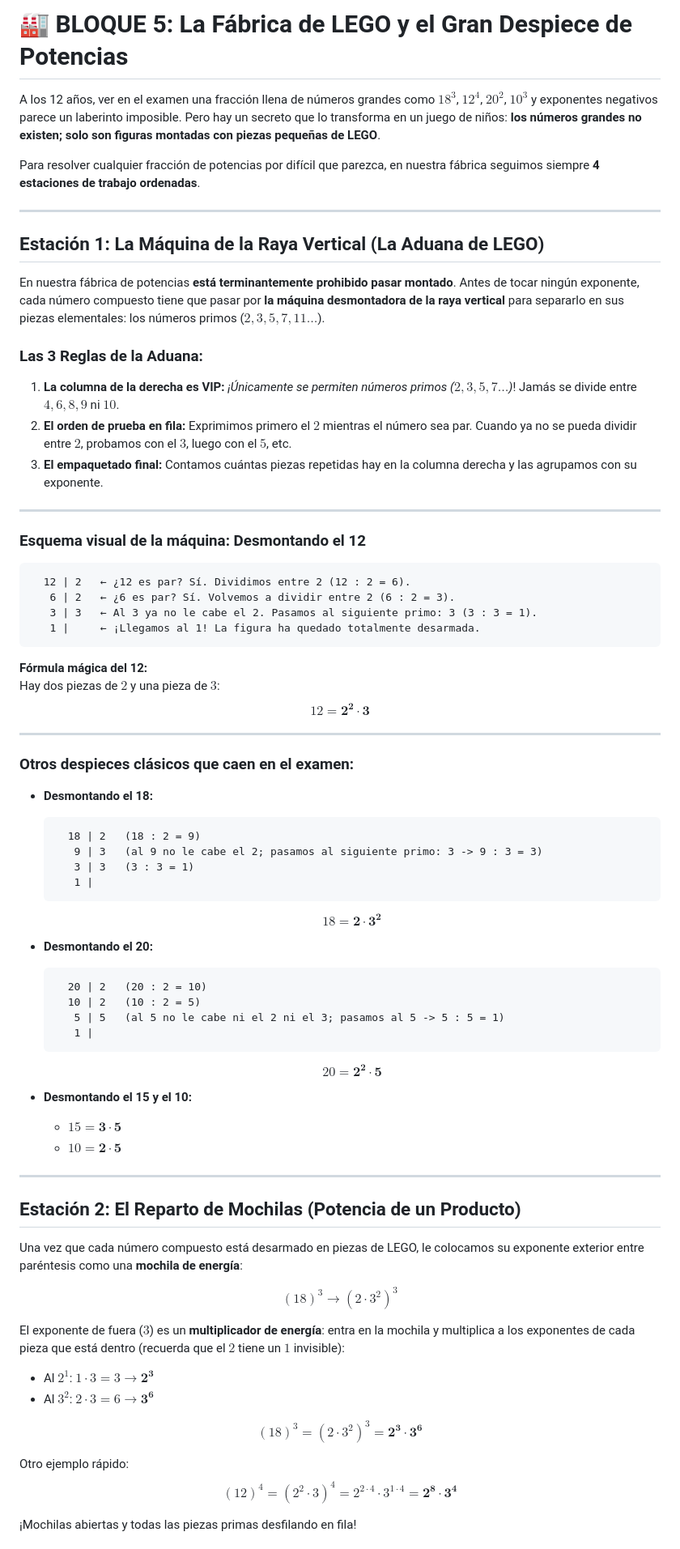
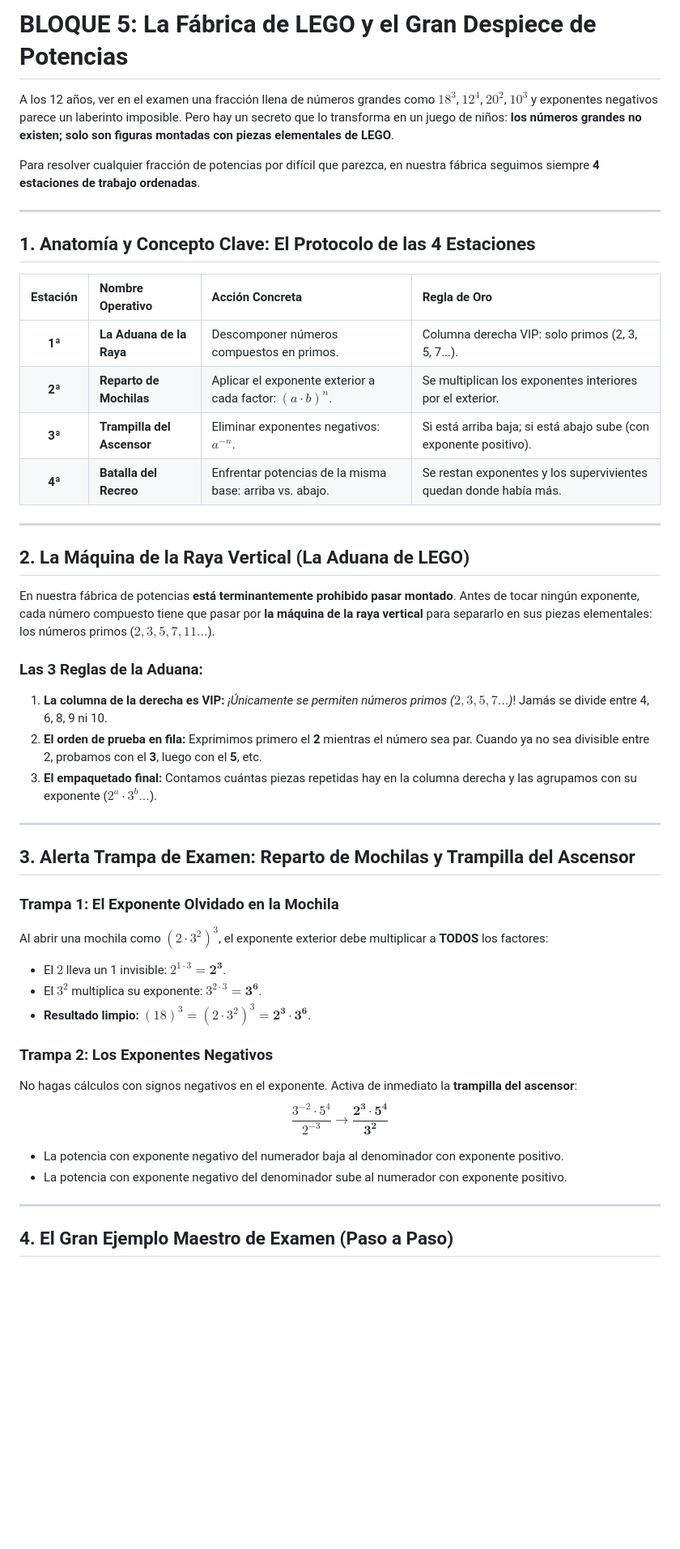
Before and after one commit to asanchezcan-art/mates-2eso, a Markdown page: gu_a_did_ctica_bloque_5_descomposici_n_y_fracciones_de_potencias.md, the part around one of its changes. Shown at 81% size. GitHub-like rendering; blank space fills up the shorter version.

````diff
--- a/gu_a_did_ctica_bloque_5_descomposici_n_y_fracciones_de_potencias.md
+++ b/gu_a_did_ctica_bloque_5_descomposici_n_y_fracciones_de_potencias.md
@@ -1,77 +1,48 @@
-# 🏭 BLOQUE 5: La Fábrica de LEGO y el Gran Despiece de Potencias
+# BLOQUE 5: La Fábrica de LEGO y el Gran Despiece de Potencias
 
-A los 12 años, ver en el examen una fracción llena de números grandes como $18^3$, $12^4$, $20^2$, $10^3$ y exponentes negativos parece un laberinto imposible. Pero hay un secreto que lo transforma en un juego de niños: **los números grandes no existen; solo son figuras montadas con piezas pequeñas de LEGO**.
+A los 12 años, ver en el examen una fracción llena de números grandes como $18^3$, $12^4$, $20^2$, $10^3$ y exponentes negativos parece un laberinto imposible. Pero hay un secreto que lo transforma en un juego de niños: **los números grandes no existen; solo son figuras montadas con piezas elementales de LEGO**.
 
 Para resolver cualquier fracción de potencias por difícil que parezca, en nuestra fábrica seguimos siempre **4 estaciones de trabajo ordenadas**.
 
 ---
 
-## Estación 1: La Máquina de la Raya Vertical (La Aduana de LEGO)
+## 1. Anatomía y Concepto Clave: El Protocolo de las 4 Estaciones
 
-En nuestra fábrica de potencias **está terminantemente prohibido pasar montado**. Antes de tocar ningún exponente, cada número compuesto tiene que pasar por **la máquina desmontadora de la raya vertical** para separarlo en sus piezas elementales: los números primos ($2, 3, 5, 7, 11\dots$).
-
-### Las 3 Reglas de la Aduana:
-1. **La columna de la derecha es VIP:** *¡Únicamente se permiten números primos ($2, 3, 5, 7\dots$)*! Jamás se divide entre $4, 6, 8, 9$ ni $10$.
-2. **El orden de prueba en fila:** Exprimimos primero el **$2$** mientras el número sea par. Cuando ya no se pueda dividir entre $2$, probamos con el **$3$**, luego con el **$5$**, etc.
-3. **El empaquetado final:** Contamos cuántas piezas repetidas hay en la columna derecha y las agrupamos con su exponente.
+| Estación | Nombre Operativo | Acción Concreta | Regla de Oro |
+| :---: | :--- | :--- | :--- |
+| **1ª** | **La Aduana de la Raya** | Descomponer números compuestos en primos. | Columna derecha VIP: solo primos (2, 3, 5, 7...). |
+| **2ª** | **Reparto de Mochilas** | Aplicar el exponente exterior a cada factor: $(a \cdot b)^n$. | Se multiplican los exponentes interiores por el exterior. |
+| **3ª** | **Trampilla del Ascensor** | Eliminar exponentes negativos: $a^{-n}$. | Si está arriba baja; si está abajo sube (con exponente positivo). |
+| **4ª** | **Batalla del Recreo** | Enfrentar potencias de la misma base: arriba vs. abajo. | Se restan exponentes y los supervivientes quedan donde había más. |
 
 ---
 
-### Esquema visual de la máquina: Desmontando el 12
+## 2. La Máquina de la Raya Vertical (La Aduana de LEGO)
 
-```text
-  12 | 2   ← ¿12 es par? Sí. Dividimos entre 2 (12 : 2 = 6).
-   6 | 2   ← ¿6 es par? Sí. Volvemos a dividir entre 2 (6 : 2 = 3).
-   3 | 3   ← Al 3 ya no le cabe el 2. Pasamos al siguiente primo: 3 (3 : 3 = 1).
-   1 |     ← ¡Llegamos al 1! La figura ha quedado totalmente desarmada.
-```
+En nuestra fábrica de potencias **está terminantemente prohibido pasar montado**. Antes de tocar ningún exponente, cada número compuesto tiene que pasar por **la máquina de la raya vertical** para separarlo en sus piezas elementales: los números primos ($2, 3, 5, 7, 11\dots$).
 
-**Fórmula mágica del 12:**
-Hay dos piezas de $2$ y una pieza de $3$:
-$$12 = \mathbf{2^2 \cdot 3}$$
+### Las 3 Reglas de la Aduana:
+1. **La columna de la derecha es VIP:** *¡Únicamente se permiten números primos ($2, 3, 5, 7\dots$)*! Jamás se divide entre 4, 6, 8, 9 ni 10.
+2. **El orden de prueba en fila:** Exprimimos primero el **2** mientras el número sea par. Cuando ya no sea divisible entre 2, probamos con el **3**, luego con el **5**, etc.
+3. **El empaquetado final:** Contamos cuántas piezas repetidas hay en la columna derecha y las agrupamos con su exponente ($2^a \cdot 3^b \dots$).
 
 ---
 
-### Otros despieces clásicos que caen en el examen:
+## 3. Alerta Trampa de Examen: Reparto de Mochilas y Trampilla del Ascensor
 
-* **Desmontando el 18:**
-  ```text
-    18 | 2   (18 : 2 = 9)
-     9 | 3   (al 9 no le cabe el 2; pasamos al siguiente primo: 3 -> 9 : 3 = 3)
-     3 | 3   (3 : 3 = 1)
-     1 |
-  ```
-  $$18 = \mathbf{2 \cdot 3^2}$$
+### Trampa 1: El Exponente Olvidado en la Mochila
+Al abrir una mochila como $(2 \cdot 3^2)^3$, el exponente exterior debe multiplicar a **TODOS** los factores:
+* El $2$ lleva un 1 invisible: $2^{1 \cdot 3} = \mathbf{2^3}$.
+* El $3^2$ multiplica su exponente: $3^{2 \cdot 3} = \mathbf{3^6}$.
+* **Resultado limpio:** $(18)^3 = (2 \cdot 3^2)^3 = \mathbf{2^3 \cdot 3^6}$.
 
-* **Desmontando el 20:**
-  ```text
-    20 | 2   (20 : 2 = 10)
-    10 | 2   (10 : 2 = 5)
-     5 | 5   (al 5 no le cabe ni el 2 ni el 3; pasamos al 5 -> 5 : 5 = 1)
-     1 |
-  ```
-  $$20 = \mathbf{2^2 \cdot 5}$$
-
-* **Desmontando el 15 y el 10:**
-  * $15 = \mathbf{3 \cdot 5}$
-  * $10 = \mathbf{2 \cdot 5}$
+### Trampa 2: Los Exponentes Negativos
+No hagas cálculos con signos negativos en el exponente. Activa de inmediato la **trampilla del ascensor**:
+$$\frac{3^{-2} \cdot 5^4}{2^{-3}} \longrightarrow \mathbf{\frac{2^3 \cdot 5^4}{3^2}}$$
+* La potencia con exponente negativo del numerador baja al denominador con exponente positivo.
+* La potencia con exponente negativo del denominador sube al numerador con exponente positivo.
 
 ---
 
-## Estación 2: El Reparto de Mochilas (Potencia de un Producto)
+## 4. El Gran Ejemplo Maestro de Examen (Paso a Paso)
 
-Una vez que cada número compuesto está desarmado en piezas de LEGO, le colocamos su exponente exterior entre paréntesis como una **mochila de energía**:
-
-$$(18)^3 \longrightarrow (2 \cdot 3^2)^3$$
-
-El exponente de fuera ($3$) es un **multiplicador de energía**: entra en la mochila y multiplica a los exponentes de cada pieza que está dentro (recuerda que el $2$ tiene un $1$ invisible):
-* Al $2^1$: $1 \cdot 3 = 3 \longrightarrow \mathbf{2^3}$
-* Al $3^2$: $2 \cdot 3 = 6 \longrightarrow \mathbf{3^6}$
-
-$$(18)^3 = (2 \cdot 3^2)^3 = \mathbf{2^3 \cdot 3^6}$$
-
-Otro ejemplo rápido:
-$$(12)^4 = (2^2 \cdot 3)^4 = 2^{2 \cdot 4} \cdot 3^{1 \cdot 4} = \mathbf{2^8 \cdot 3^4}$$
-
-¡Mochilas abiertas y todas las piezas primas desfilando en fila!
-
````
Also changed, not shown: other parts of gu_a_did_ctica_bloque_5_descomposici_n_y_fracciones_de_potencias.md (+75 -118 lines).
